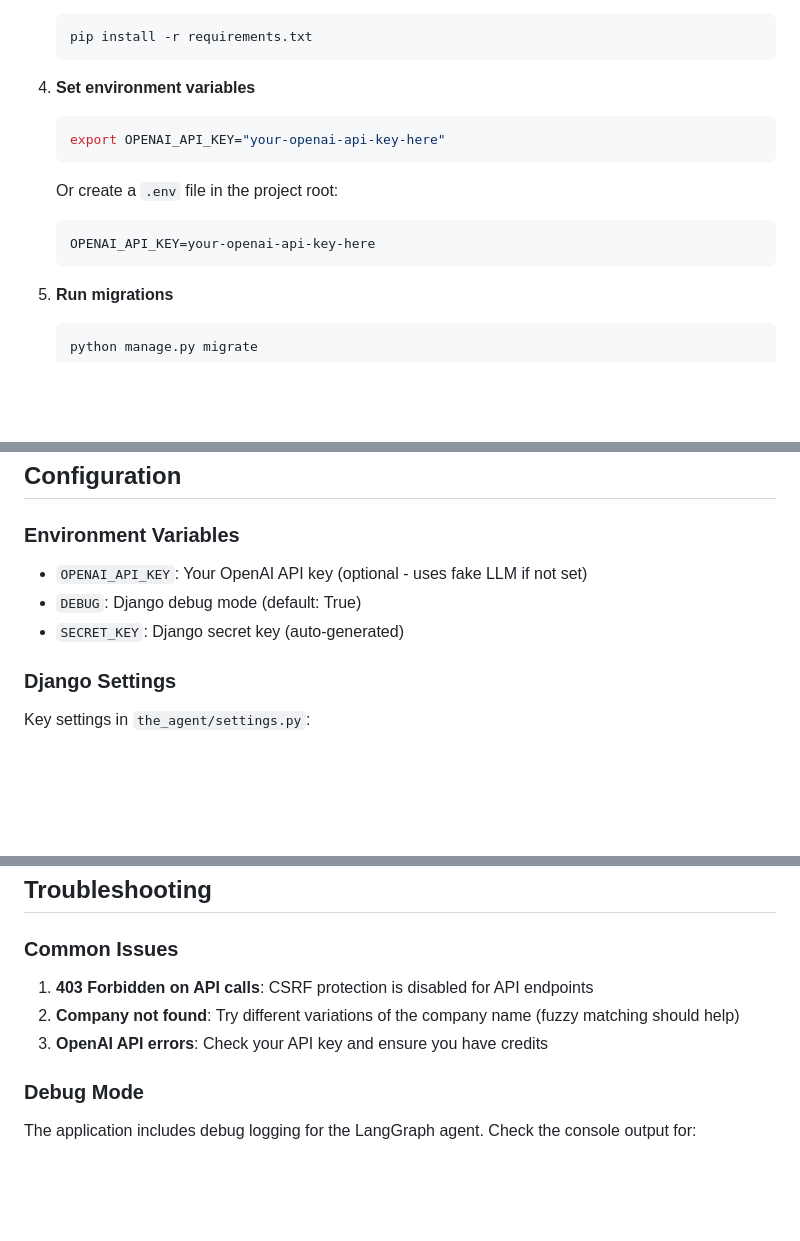
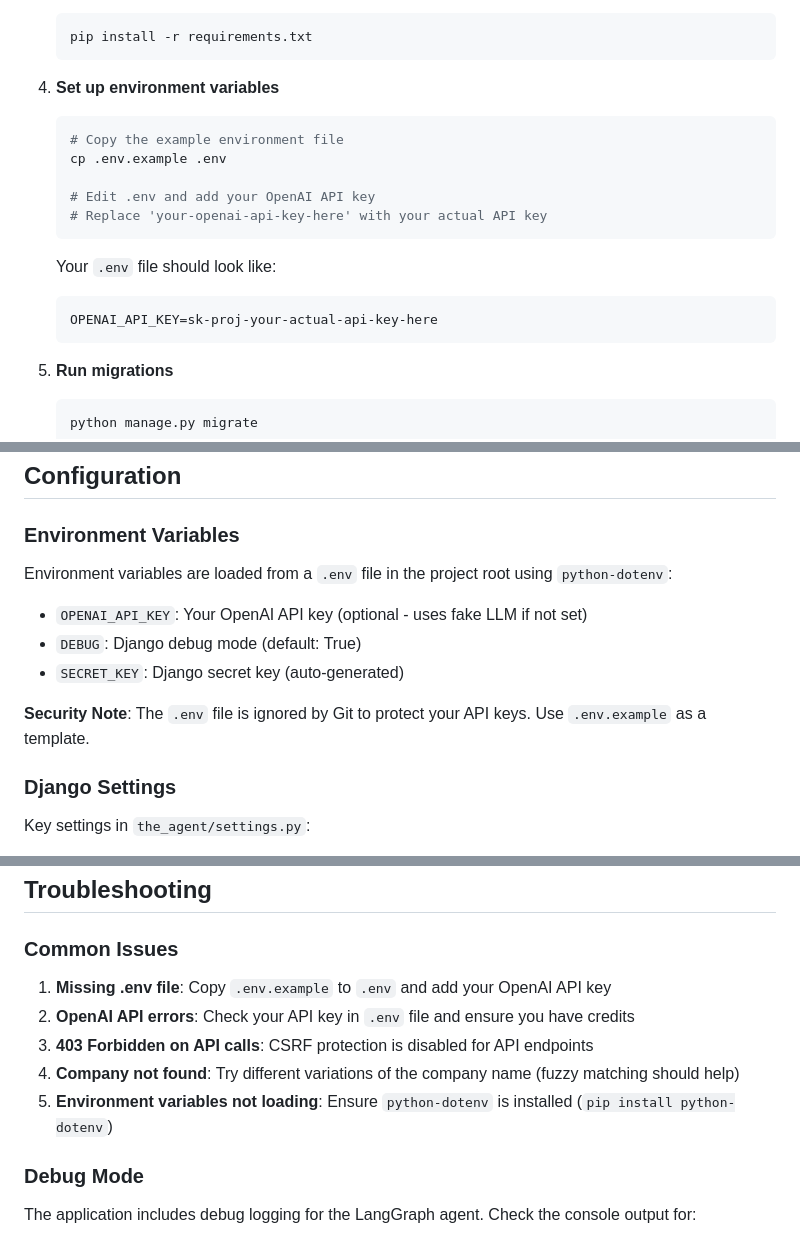
Before and after one commit to Hamoud2345/Amundi, a Markdown page: README.md, 3 parts joined by grey strips. Rendered like a GitHub page; blank space fills up the shorter version.

Commit message:
docs: Update README.md for new environment configuration
- Update installation instructions to use .env.example template
- Add security notes about .env file protection
- Update prerequisites to mention python-dotenv
- Add troubleshooting section for environment setup
- Clarify that .env file is ignored by Git for security

````diff
--- a/README.md
+++ b/README.md
@@ -69,13 +70,18 @@ A Django-based AI chatbot that uses LangGraph for intelligent routing and OpenAI
    pip install -r requirements.txt
    ```
 
-4. **Set environment variables**
+4. **Set up environment variables**
    ```bash
-   export OPENAI_API_KEY="your-openai-api-key-here"
+   # Copy the example environment file
+   cp .env.example .env
+
+   # Edit .env and add your OpenAI API key
+   # Replace 'your-openai-api-key-here' with your actual API key
    ```
-   Or create a `.env` file in the project root:
+
+   Your `.env` file should look like:
    ```
-   OPENAI_API_KEY=your-openai-api-key-here
+   OPENAI_API_KEY=sk-proj-your-actual-api-key-here
    ```
 
 5. **Run migrations**
@@ -162,9 +168,13 @@ The company lookup tool uses multiple strategies:
 
 ### Environment Variables
 
+Environment variables are loaded from a `.env` file in the project root using `python-dotenv`:
+
 - `OPENAI_API_KEY`: Your OpenAI API key (optional - uses fake LLM if not set)
 - `DEBUG`: Django debug mode (default: True)
 - `SECRET_KEY`: Django secret key (auto-generated)
+
+**Security Note**: The `.env` file is ignored by Git to protect your API keys. Use `.env.example` as a template.
 
 ### Django Settings
 
@@ -189,9 +199,11 @@ This project is licensed under the MIT License - see the LICENSE file for detail
 
 ### Common Issues
 
-1. **403 Forbidden on API calls**: CSRF protection is disabled for API endpoints
-2. **Company not found**: Try different variations of the company name (fuzzy matching should help)
-3. **OpenAI API errors**: Check your API key and ensure you have credits
+1. **Missing .env file**: Copy `.env.example` to `.env` and add your OpenAI API key
+2. **OpenAI API errors**: Check your API key in `.env` file and ensure you have credits
+3. **403 Forbidden on API calls**: CSRF protection is disabled for API endpoints
+4. **Company not found**: Try different variations of the company name (fuzzy matching should help)
+5. **Environment variables not loading**: Ensure `python-dotenv` is installed (`pip install python-dotenv`)
 
 ### Debug Mode
 
````
Also changed, not shown: other parts of README.md (+1 -0 lines).
